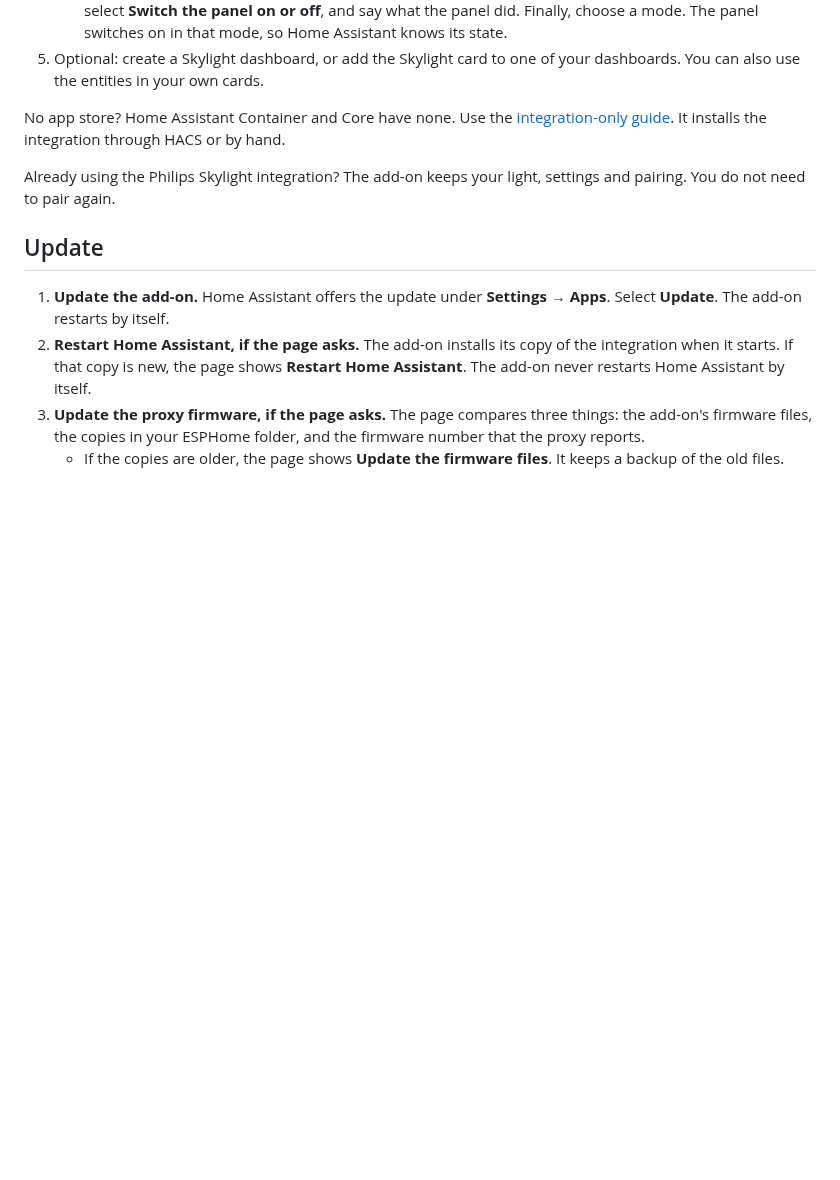
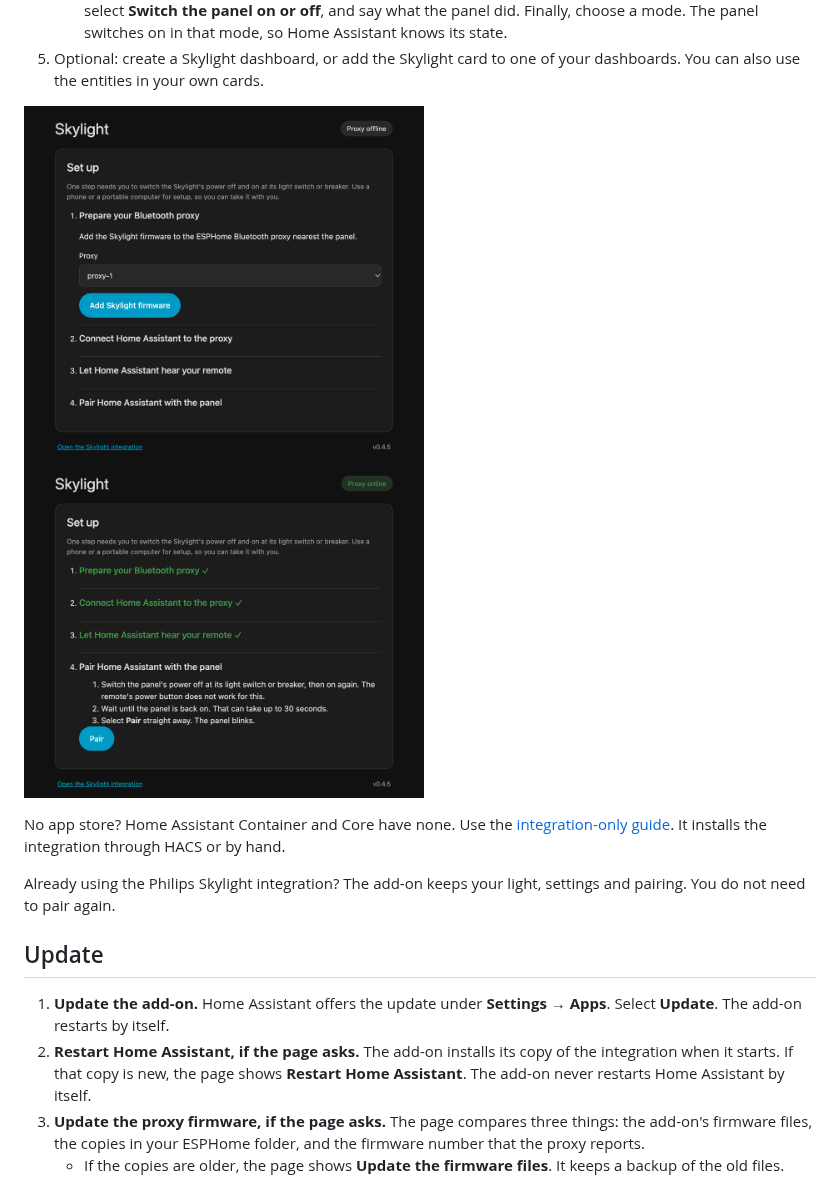
Before and after one commit to jphelan82/ha-philips-skylight, a Markdown page: README.md, the part around one of its changes. Rendered like a GitHub page; pictures changed too: docs/images/addon-pairing.png (added), docs/images/addon-setup.png (added); blank space fills up the shorter version.

```diff
--- a/README.md
+++ b/README.md
@@ -163,6 +169,11 @@ integration for you.
 5. Optional: create a Skylight dashboard, or add the Skylight card to one of
    your dashboards. You can also use the entities in your own cards.
 
+<p>
+  <img src="docs/images/addon-setup.png" width="400" alt="The add-on's setup checklist, step 1: choose a Bluetooth proxy and select Add Skylight firmware. Steps 2 to 4 follow.">
+  <img src="docs/images/addon-pairing.png" width="400" alt="The setup checklist at step 4, with steps 1 to 3 ticked: switch the panel's power off and on, wait until it is back on, then select Pair.">
+</p>
+
 No app store? Home Assistant Container and Core have none. Use the
 [integration-only guide](docs/INTEGRATION.md). It installs the integration
 through HACS or by hand.
```
Also changed, not shown: other parts of README.md (+14 -6 lines), docs/images/addon-controls.png (added), docs/images/card-correct.png (added), docs/images/dashboard.png (added), 1 other file.
